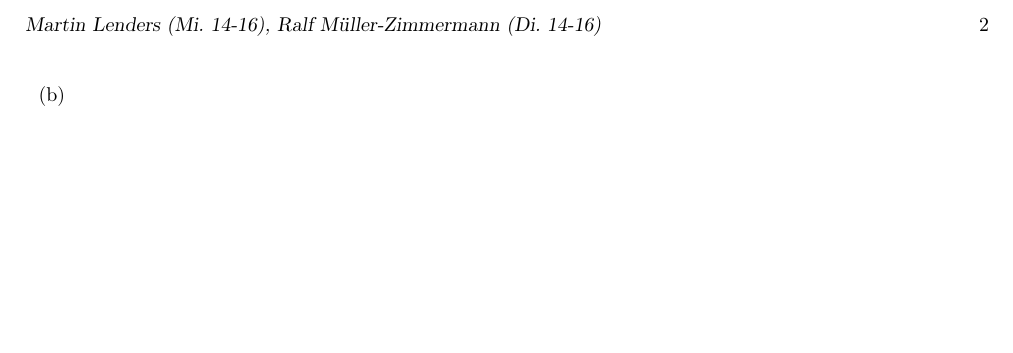
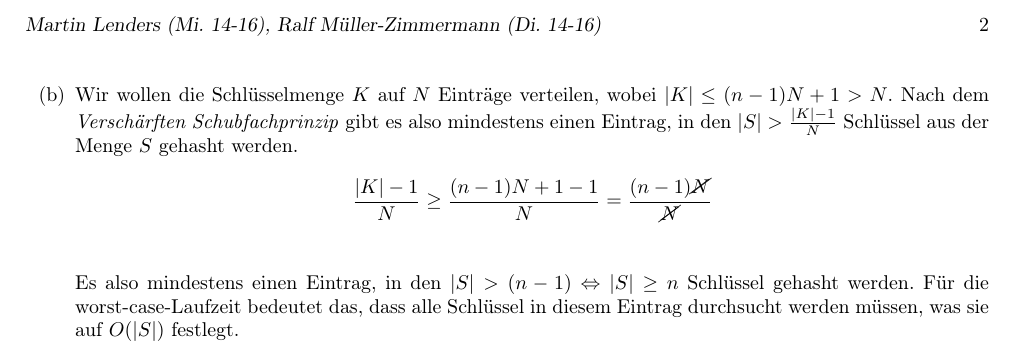
Before and after one commit to miri64/Uni-WS1112, a LaTeX document (HA/u08/u08_gruppe_m&r.tex): part of page 2 of 2, cut so that both start at the same text, the shorter picture padded with empty space. Compiled offline with LaTeX, dvips and Ghostscript.

Commit message:
[HA]: Übung 8 (M&R) Lösung 3b

```diff
--- a/HA/u08/u08_gruppe_m&r.tex
+++ b/HA/u08/u08_gruppe_m&r.tex
@@ -10,6 +10,7 @@
 \usepackage{multicol}
 \usepackage{pst-tree}
 \usepackage{algorithmic}
+\usepackage{cancel}
 
 \geometry{a4paper, left=2cm,right=2cm,top=2cm,bottom=2cm}
 
@@ -95,6 +96,11 @@
             E[X] &= \sum\limits_{i = 1}^{n} X_i p_i = \sum\limits_{i = 1}^{n} \frac{1}{n} = 1
         \end{align*}
         Mit Zufallsvariable $X = \{X_i = 1\ |\ i \in \{1, ..., n\}\}$ als Anzahl der gezogenen Pakete jedes Teilnehmers.
-\item
+\item   Wir wollen die Schlüsselmenge $K$ auf $N$ Einträge verteilen, wobei $|K| \leq (n-1)N + 1 > N$.
+        Nach dem \emph{Verschärften Schubfachprinzip} gibt es also mindestens einen Eintrag, in den $|S| > \frac{|K| - 1}{N}$ Schlüssel aus der Menge $S$ gehasht werden.
+        \begin{align*}
+            \frac{|K| - 1}{N} &\geq \frac{(n-1)N+1-1}{N} = \frac{(n-1)\cancel{N}}{\cancel{N}} \\
+        \end{align*}
+        Es also mindestens einen Eintrag, in den $|S| > (n-1) \Leftrightarrow |S| \geq n$ Schlüssel gehasht werden. Für die worst-case-Laufzeit bedeutet das, dass alle Schlüssel in diesem Eintrag durchsucht werden müssen, was sie auf $O(|S|)$ festlegt.
 \end{enumerate}
 \end{document}
```
